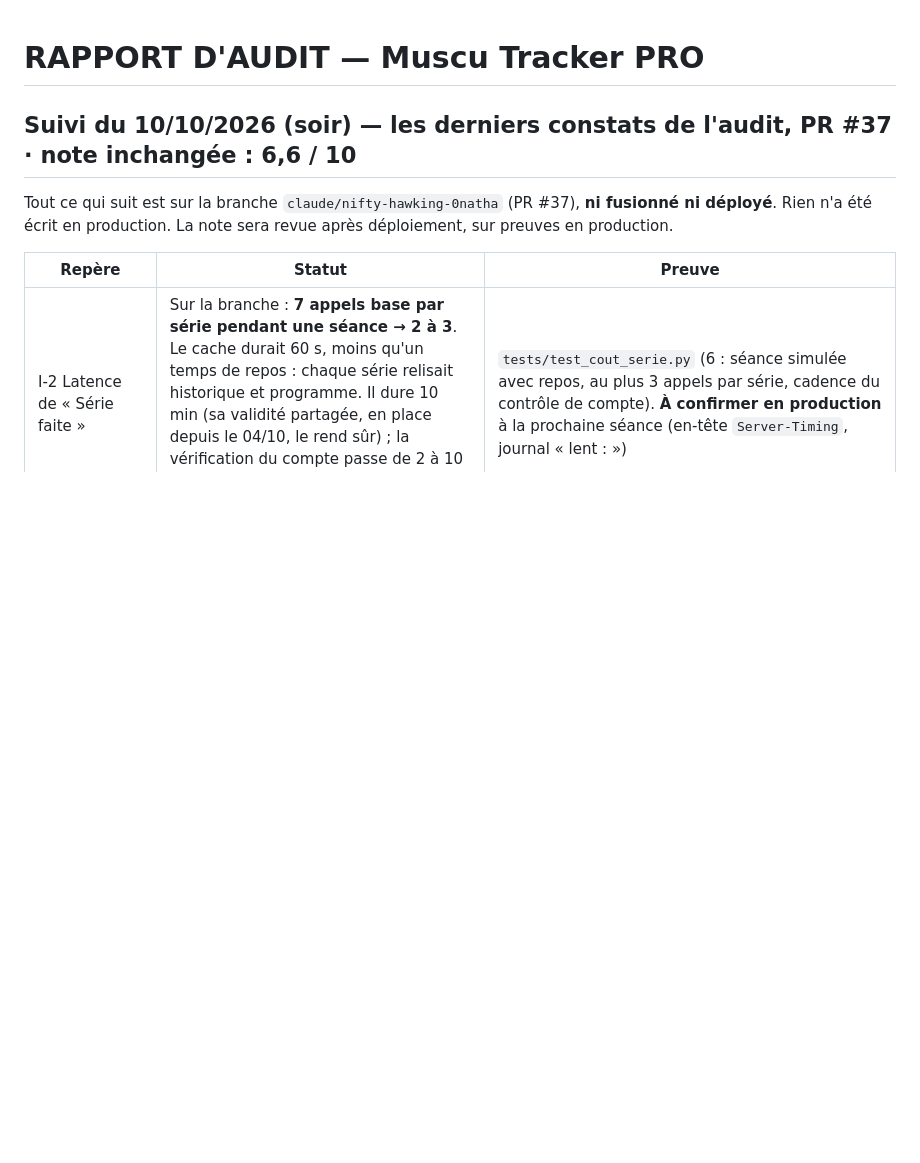
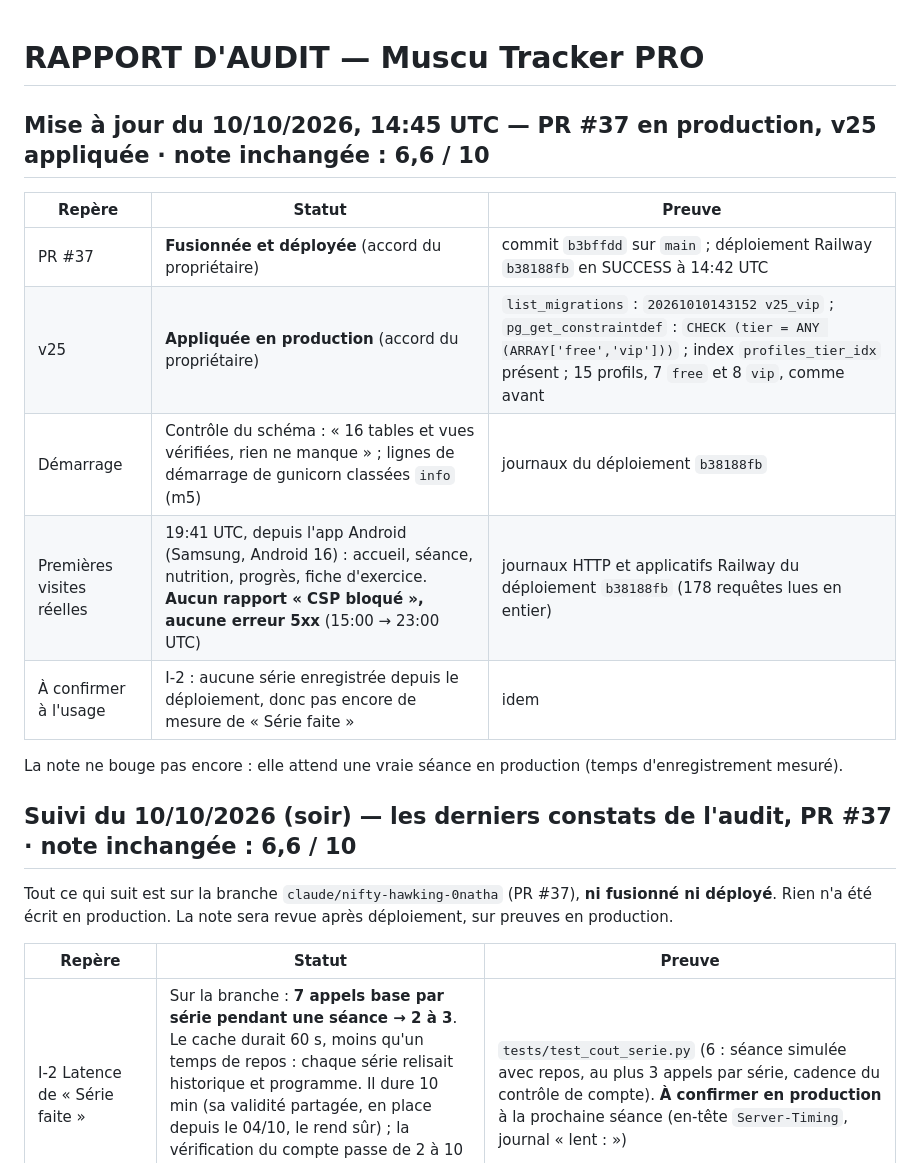
Before and after one commit to morauxpaul-jpg/mon-app-muscu, a Markdown page: RAPPORT_AUDIT.md, the part around the change. Drawn GitHub-style; blank space fills up the shorter version.

Commit message:
docs(audit): PR #37 en production, v25 appliquée (#38)
- RAPPORT_AUDIT.md : mise en production du 10/10 (déploiement b38188fb), v25 vérifiée, démarrage propre, premières visites réelles sans blocage CSP ni erreur 5xx. Reste à mesurer : I-2. Note inchangée.
- CONTEXT.md : v25 appliquée le 10/10.

Co-Authored-By: Claude Opus 5.5 <noreply@anthropic.com>
Claude-Session: https://claude.ai/code/session_016P6gy3CssTMiVGKzxgroEY

```diff
--- a/RAPPORT_AUDIT.md
+++ b/RAPPORT_AUDIT.md
@@ -1,4 +1,16 @@
 # RAPPORT D'AUDIT — Muscu Tracker PRO
+
+## Mise à jour du 10/10/2026, 14:45 UTC — PR #37 en production, v25 appliquée · note inchangée : **6,6 / 10**
+
+| Repère | Statut | Preuve |
+|---|---|---|
+| PR #37 | **Fusionnée et déployée** (accord du propriétaire) | commit `b3bffdd` sur `main` ; déploiement Railway `b38188fb` en SUCCESS à 14:42 UTC |
+| v25 | **Appliquée en production** (accord du propriétaire) | `list_migrations` : `20261010143152 v25_vip` ; `pg_get_constraintdef` : `CHECK (tier = ANY (ARRAY['free','vip']))` ; index `profiles_tier_idx` présent ; 15 profils, 7 `free` et 8 `vip`, comme avant |
+| Démarrage | Contrôle du schéma : « 16 tables et vues vérifiées, rien ne manque » ; lignes de démarrage de gunicorn classées `info` (m5) | journaux du déploiement `b38188fb` |
+| Premières visites réelles | 19:41 UTC, depuis l'app Android (Samsung, Android 16) : accueil, séance, nutrition, progrès, fiche d'exercice. **Aucun rapport « CSP bloqué », aucune erreur 5xx** (15:00 → 23:00 UTC) | journaux HTTP et applicatifs Railway du déploiement `b38188fb` (178 requêtes lues en entier) |
+| À confirmer à l'usage | I-2 : aucune série enregistrée depuis le déploiement, donc pas encore de mesure de « Série faite » | idem |
+
+La note ne bouge pas encore : elle attend une vraie séance en production (temps d'enregistrement mesuré).
 
 ## Suivi du 10/10/2026 (soir) — les derniers constats de l'audit, PR #37 · note inchangée : **6,6 / 10**
 
```
Also changed, not shown: CONTEXT.md (+1 -1 lines).
